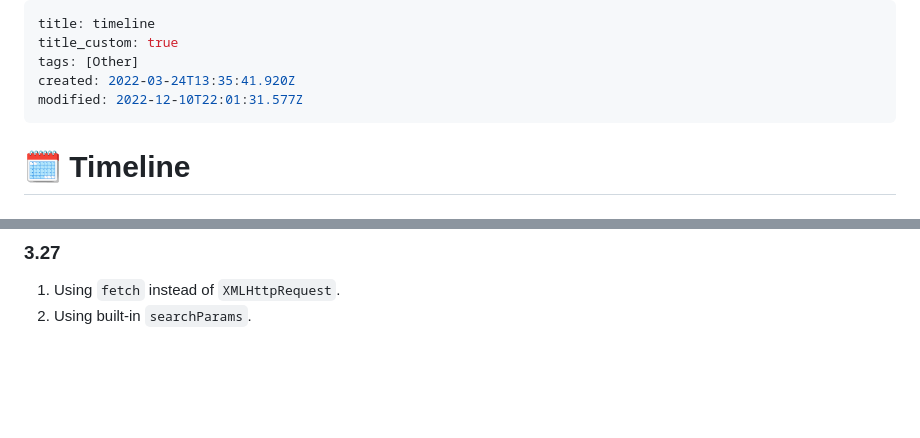
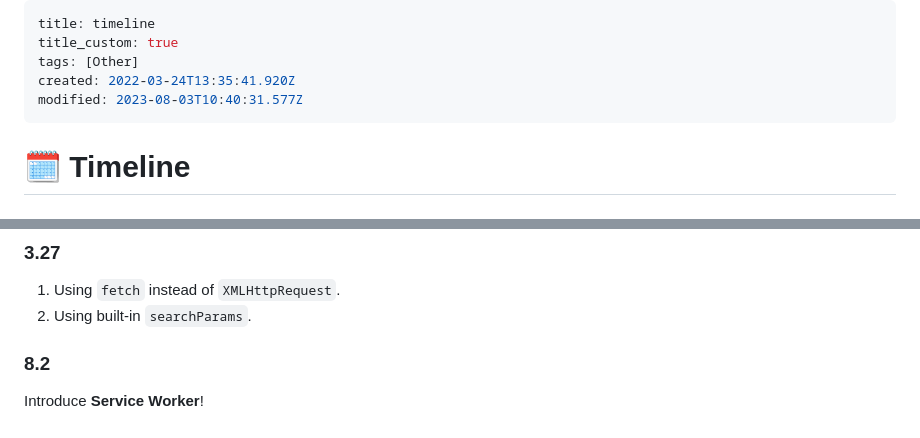
Before and after one commit to PRO-2684/PRO-2684.github.io, a Markdown page: notes/timeline.md, 2 parts joined by grey strips. Drawn GitHub-style; blank space fills up the shorter version.

Commit message:
Note update

```diff
--- a/notes/timeline.md
+++ b/notes/timeline.md
@@ -3,7 +3,7 @@ title: timeline
 title_custom: true
 tags: [Other]
 created: 2022-03-24T13:35:41.920Z
-modified: 2022-12-10T22:01:31.577Z
+modified: 2023-08-03T10:40:31.577Z
 ---
 
 # 🗓️ Timeline
@@ -138,3 +138,7 @@ Not documented.
 ### 3.27
 1. Using `fetch` instead of `XMLHttpRequest`.
 2. Using built-in `searchParams`.
+
+### 8.2
+
+Introduce **Service Worker**!
```
